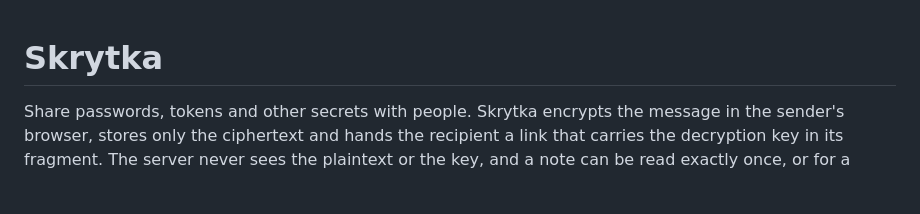
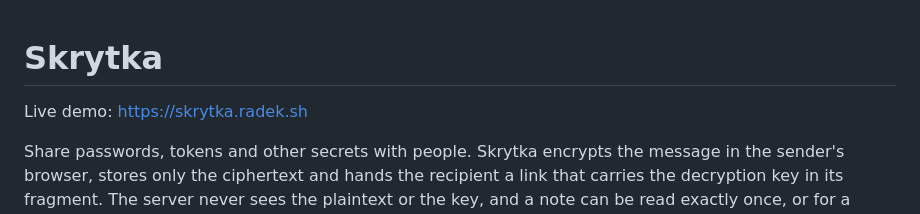
Before and after one commit to radeksh/skrytka, a Markdown page: README.md, the part around the change. GitHub-like rendering; blank space fills up the shorter version.

Commit message:
Add live demo link to README

```diff
--- a/README.md
+++ b/README.md
@@ -1,4 +1,6 @@
 # Skrytka
+
+Live demo: https://skrytka.radek.sh
 
 Share passwords, tokens and other secrets with people. Skrytka encrypts the message in the sender's browser, stores only the ciphertext and hands the recipient a link that carries the decryption key in its fragment. The server never sees the plaintext or the key, and a note can be read exactly once, or for a limited time, and then it is gone.
 
```
